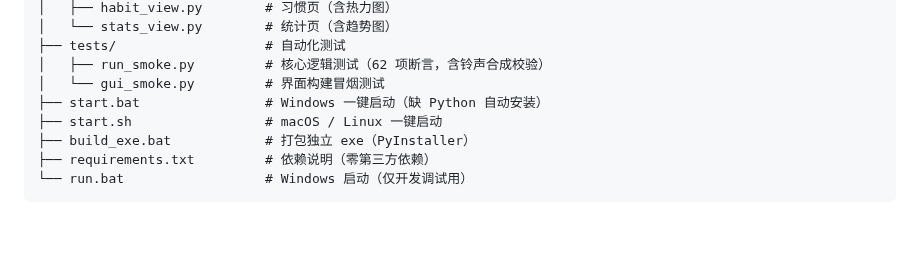
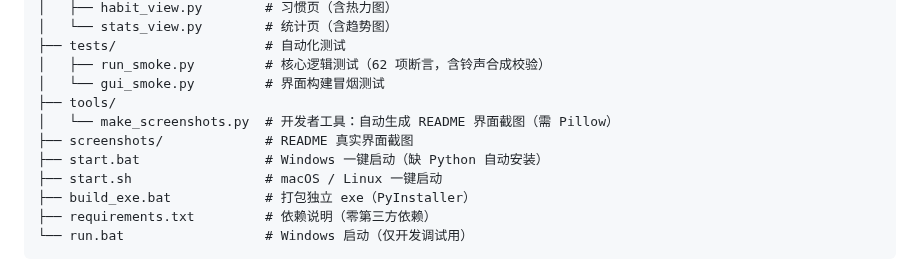
Before and after one commit to GarryLiang/pomodoro-workbench, a Markdown page: README.md, the part around one of its changes. Drawn GitHub-style; blank space fills up the shorter version.

```diff
--- a/README.md
+++ b/README.md
@@ -156,6 +174,9 @@ pomodoro-workbench/
 ├── tests/                   # 自动化测试
 │   ├── run_smoke.py         # 核心逻辑测试（62 项断言，含铃声合成校验）
 │   └── gui_smoke.py         # 界面构建冒烟测试
+├── tools/
+│   └── make_screenshots.py  # 开发者工具：自动生成 README 界面截图（需 Pillow）
+├── screenshots/             # README 真实界面截图
 ├── start.bat                # Windows 一键启动（缺 Python 自动安装）
 ├── start.sh                 # macOS / Linux 一键启动
 ├── build_exe.bat            # 打包独立 exe（PyInstaller）
```
Also changed, not shown: other parts of README.md (+18 -0 lines), screenshots/01-番茄专注.png (added), screenshots/02-待办清单.png (added), screenshots/03-习惯打卡.png (added), screenshots/04-数据统计.png (added), screenshots/05-阶段结束提醒.png (added), 2 other files.
